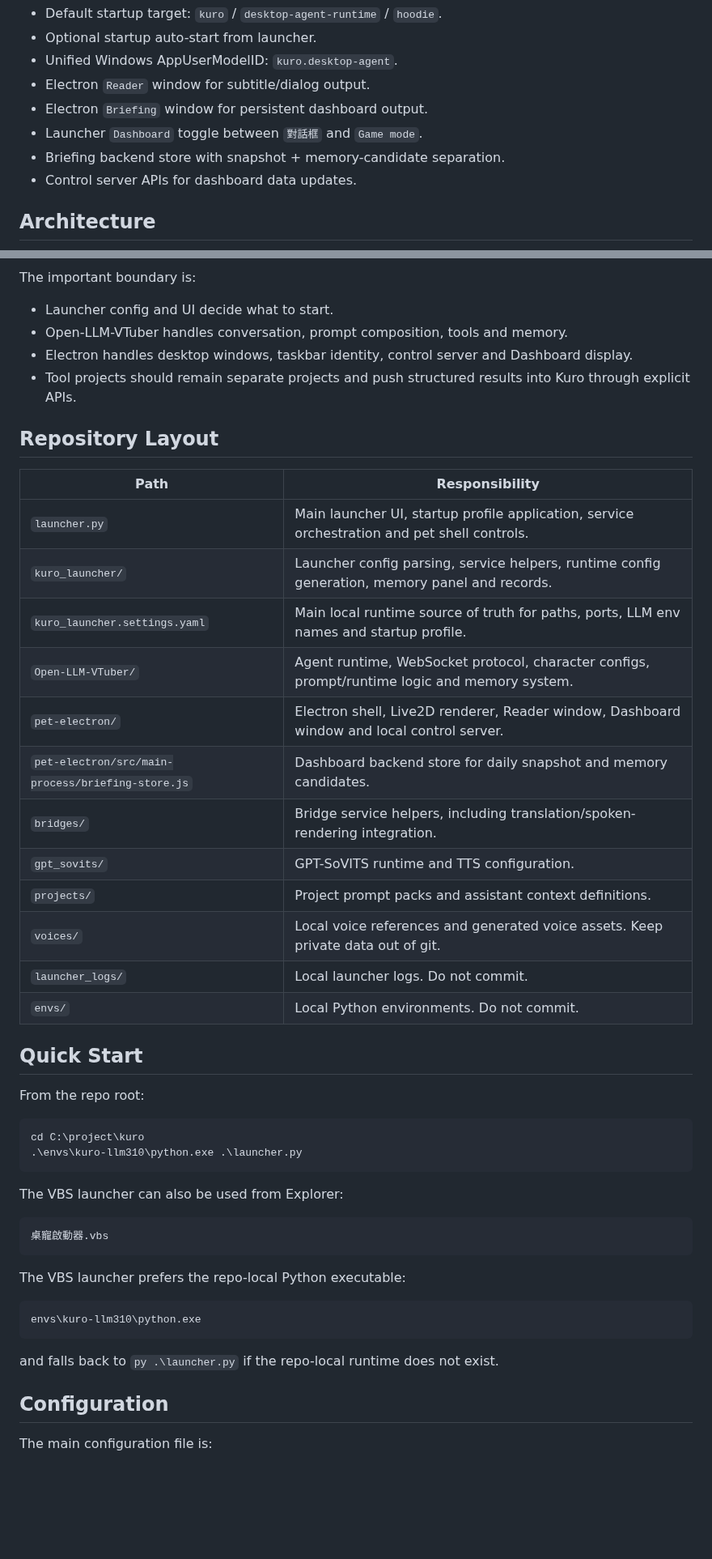
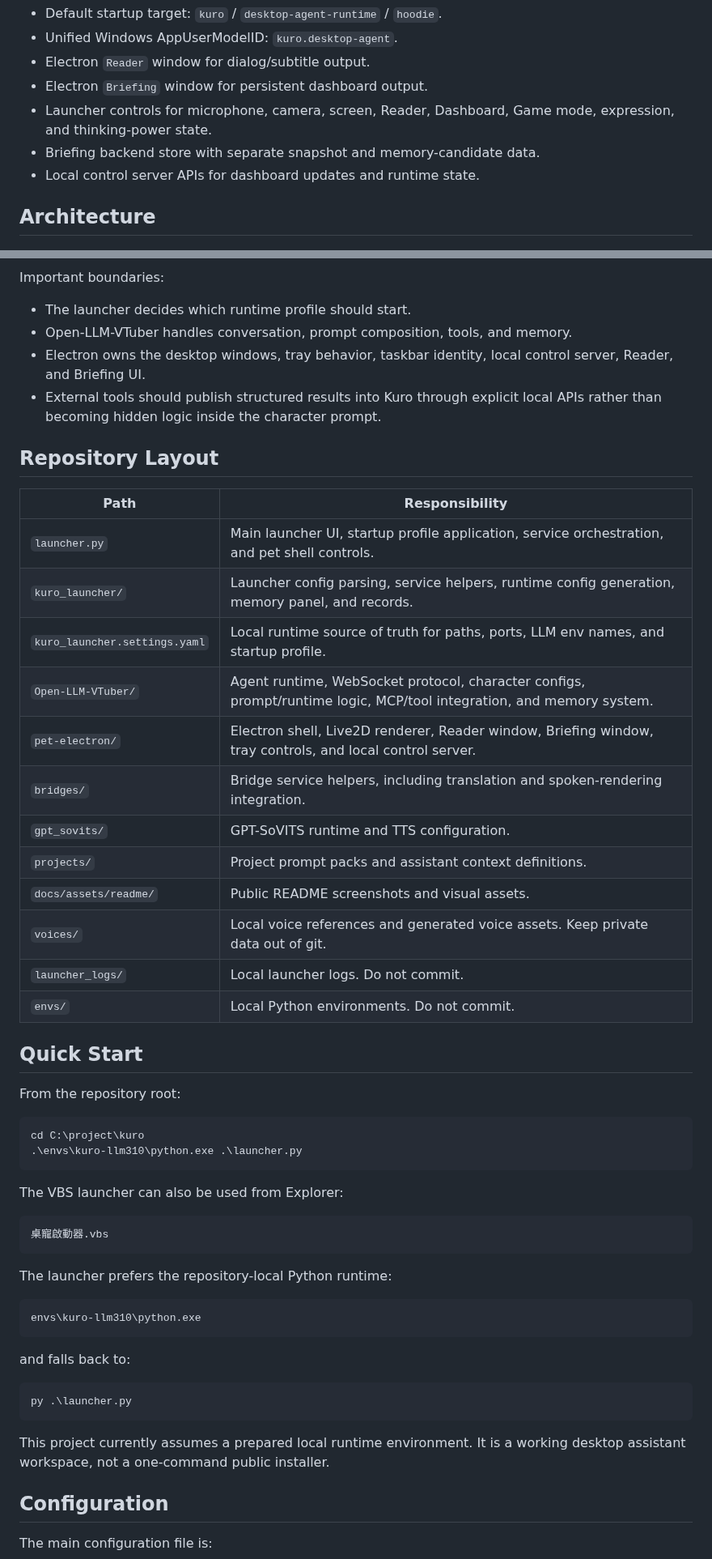
Before and after one commit to lulu930128/desktop-agent-runtime, a Markdown page: README.md, 2 parts joined by grey strips. Shown at 81% size. GitHub-like rendering; blank space fills up the shorter version.

````diff
--- a/README.md
+++ b/README.md
@@ -38,11 +51,11 @@ This branch currently includes the first integrated desktop assistant layer:
 - Default startup target: `kuro` / `desktop-agent-runtime` / `hoodie`.
-- Optional startup auto-start from launcher.
 - Unified Windows AppUserModelID: `kuro.desktop-agent`.
-- Electron `Reader` window for subtitle/dialog output.
+- Electron `Reader` window for dialog/subtitle output.
 - Electron `Briefing` window for persistent dashboard output.
-- Launcher `Dashboard` toggle between `對話框` and `Game mode`.
-- Briefing backend store with snapshot + memory-candidate separation.
-- Control server APIs for dashboard data updates.
+- Launcher controls for microphone, camera, screen, Reader, Dashboard, Game
+  mode, expression, and thinking-power state.
+- Briefing backend store with separate snapshot and memory-candidate data.
+- Local control server APIs for dashboard updates and runtime state.
 
 ## Architecture
 
@@ -69,33 +82,35 @@ flowchart TD
     AgentRuntime --> PetShell
 ```
 
-The important boundary is:
+Important boundaries:
 
-- Launcher config and UI decide what to start.
-- Open-LLM-VTuber handles conversation, prompt composition, tools and memory.
-- Electron handles desktop windows, taskbar identity, control server and Dashboard display.
-- Tool projects should remain separate projects and push structured results into Kuro through explicit APIs.
+- The launcher decides which runtime profile should start.
+- Open-LLM-VTuber handles conversation, prompt composition, tools, and memory.
+- Electron owns the desktop windows, tray behavior, taskbar identity, local
+  control server, Reader, and Briefing UI.
+- External tools should publish structured results into Kuro through explicit
+  local APIs rather than becoming hidden logic inside the character prompt.
 
 ## Repository Layout
 
 | Path | Responsibility |
 | --- | --- |
-| `launcher.py` | Main launcher UI, startup profile application, service orchestration and pet shell controls. |
-| `kuro_launcher/` | Launcher config parsing, service helpers, runtime config generation, memory panel and records. |
-| `kuro_launcher.settings.yaml` | Main local runtime source of truth for paths, ports, LLM env names and startup profile. |
-| `Open-LLM-VTuber/` | Agent runtime, WebSocket protocol, character configs, prompt/runtime logic and memory system. |
-| `pet-electron/` | Electron shell, Live2D renderer, Reader window, Dashboard window and local control server. |
-| `pet-electron/src/main-process/briefing-store.js` | Dashboard backend store for daily snapshot and memory candidates. |
-| `bridges/` | Bridge service helpers, including translation/spoken-rendering integration. |
+| `launcher.py` | Main launcher UI, startup profile application, service orchestration, and pet shell controls. |
+| `kuro_launcher/` | Launcher config parsing, service helpers, runtime config generation, memory panel, and records. |
+| `kuro_launcher.settings.yaml` | Local runtime source of truth for paths, ports, LLM env names, and startup profile. |
+| `Open-LLM-VTuber/` | Agent runtime, WebSocket protocol, character configs, prompt/runtime logic, MCP/tool integration, and memory system. |
+| `pet-electron/` | Electron shell, Live2D renderer, Reader window, Briefing window, tray controls, and local control server. |
+| `bridges/` | Bridge service helpers, including translation and spoken-rendering integration. |
 | `gpt_sovits/` | GPT-SoVITS runtime and TTS configuration. |
 | `projects/` | Project prompt packs and assistant context definitions. |
+| `docs/assets/readme/` | Public README screenshots and visual assets. |
 | `voices/` | Local voice references and generated voice assets. Keep private data out of git. |
 | `launcher_logs/` | Local launcher logs. Do not commit. |
 | `envs/` | Local Python environments. Do not commit. |
 
 ## Quick Start
 
-From the repo root:
+From the repository root:
 
 ```powershell
 cd C:\project\kuro
@@ -108,13 +123,20 @@ The VBS launcher can also be used from Explorer:
 桌寵啟動器.vbs
 ```
 
-The VBS launcher prefers the repo-local Python executable:
+The launcher prefers the repository-local Python runtime:
 
 ```text
 envs\kuro-llm310\python.exe
 ```
 
-and falls back to `py .\launcher.py` if the repo-local runtime does not exist.
+and falls back to:
+
+```powershell
+py .\launcher.py
+```
+
+This project currently assumes a prepared local runtime environment. It is a
+working desktop assistant workspace, not a one-command public installer.
 
 ## Configuration
 
````
Also changed, not shown: other parts of README.md (+120 -193 lines), docs/assets/readme/kuro-briefing-dashboard.png (added), docs/assets/readme/kuro-coding-companion.png (added), docs/assets/readme/kuro-desktop-companion.png (added), docs/assets/readme/kuro-launcher-overview.png (added).
